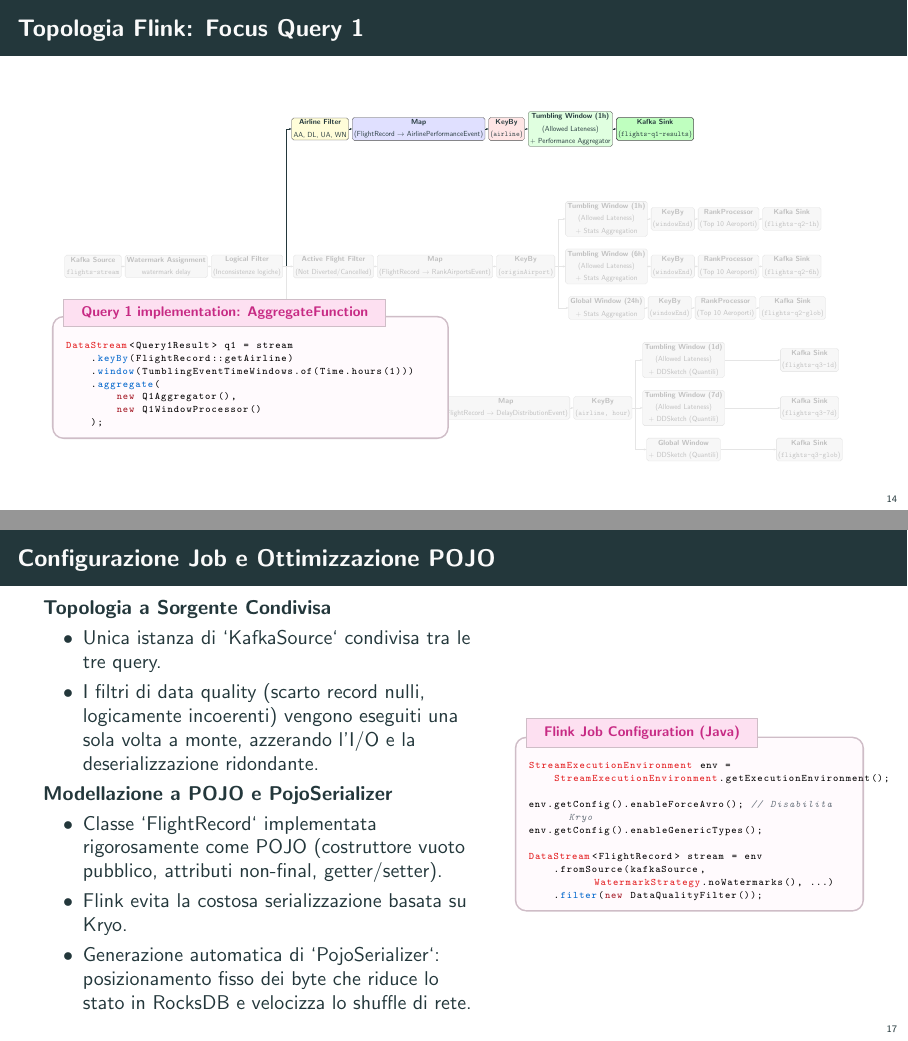
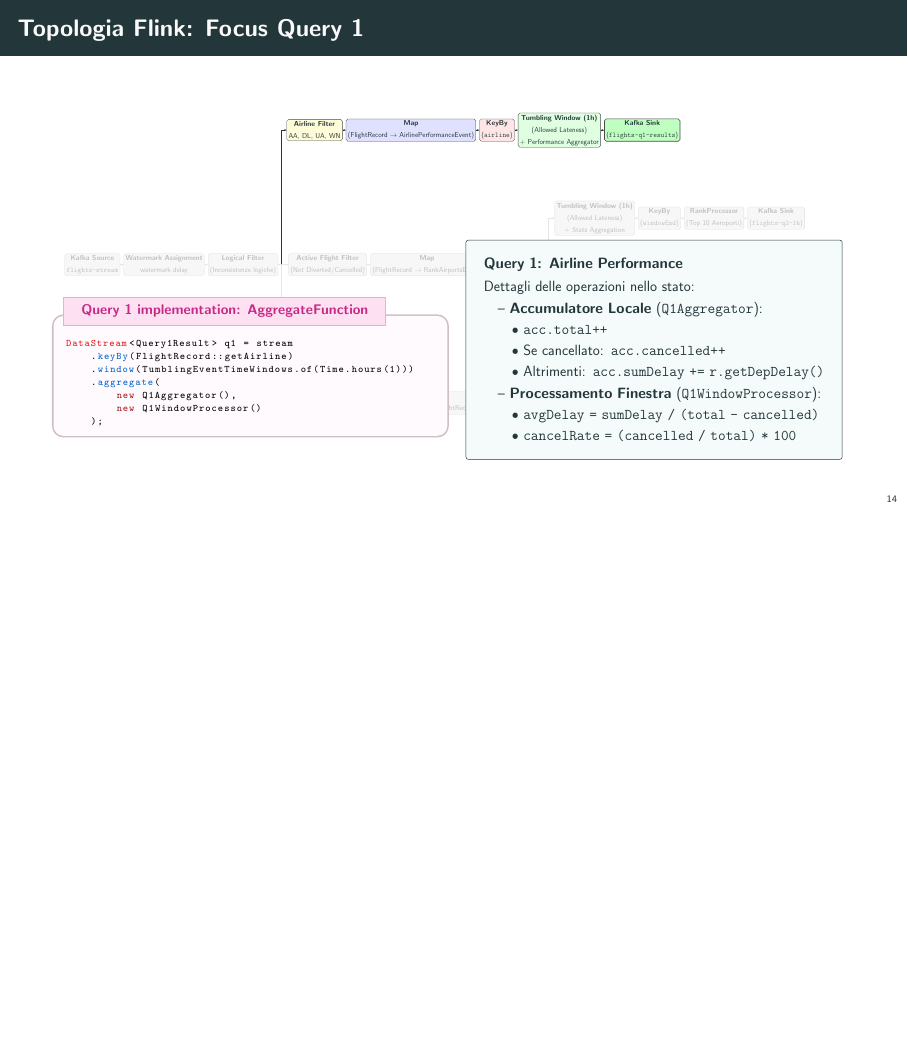
Before and after one commit to flavio-simonelli/flight-streaming-distributed-analysis, LaTeX slides (Presentation/presentazione.tex): pages 14 and 17 of 38 before the commit and page 14 of 37 after it, the two joined at a grey line, the shorter picture padded with empty space. Compiled offline with pdfLaTeX.

Commit message:
docs: update presentation with enhanced card details and layout adjustments

```diff
--- a/Presentation/presentazione.tex
+++ b/Presentation/presentazione.tex
@@ -987,7 +987,7 @@ for time.Now().Before(deadline) {
         sink/.style={fill=green!25, line width=1pt},
         muted/.style={fill=black!3, draw=black!12, text=black!25},
         mutedline/.style={draw=black!10},
-        card/.style={fill=white, draw=structure, rounded corners=4pt, line width=1.8pt, text width=7.5cm, minimum height=3.2cm, font=\fontsize{5.5pt}{7pt}\selectfont, inner xsep=12pt, inner ysep=8pt, align=left}
+        card/.style={fill=white, draw=structure, rounded corners=4pt, line width=1.8pt, text width=20cm, minimum height=3.2cm, font=\fontsize{5.5pt}{7pt}\selectfont, inner xsep=12pt, inner ysep=8pt, align=left}
     ]
                 %% INGESTIONE E PREPROCESSING (DISATTIVATI)
                 \node[muted] (KafkaSource) {\lblKafkaSource};
@@ -1079,14 +1079,17 @@ for time.Now().Before(deadline) {
                 \end{scope}
 
         %% FLOATING CARD
-        %\node[card, fill=teal!4, draw=structure, line width=0.8pt, font=\fontsize{24pt}{35pt}\selectfont, inner xsep=30pt, inner ysep=30pt] at (28, 5) {
-        %    \textbf{Query 1: Airline Performance}\\[0.15cm]
-        %    Caratteristiche principali della pipeline:\\[0.05cm]
-        %    \quad -- \textbf{Filtro Compagnie}: Inclusione selettiva delle sole compagnie target.\\[0.05cm]
-        %    \quad -- \textbf{Partizionamento per Chiave}: Operatore \texttt{keyBy} sul campo \texttt{airline}.\\[0.05cm]
-        %    \quad -- \textbf{Tumbling Window (1h)}: Finestra temporale ad eventi con \texttt{Allowed Lateness}.\\[0.05cm]
-        %    \quad -- \textbf{Aggregazione}: Calcolo orario incrementale per ottimizzare la memoria.
-        %};
+        \node[card, fill=teal!4, draw=structure, line width=0.8pt, font=\fontsize{24pt}{35pt}\selectfont, inner xsep=30pt, inner ysep=30pt] at (33, -5) {
+            \textbf{Query 1: Airline Performance}\\[0.15cm]
+            Dettagli delle operazioni nello stato:\\[0.05cm]
+            \quad -- \textbf{Accumulatore Locale} (\texttt{Q1Aggregator}):\\
+            \quad\quad \textbullet\ \texttt{acc.total++}\\
+            \quad\quad \textbullet\ Se cancellato: \texttt{acc.cancelled++}\\
+            \quad\quad \textbullet\ Altrimenti: \texttt{acc.sumDelay += r.getDepDelay()}\\[0.05cm]
+            \quad -- \textbf{Processamento Finestra} (\texttt{Q1WindowProcessor}):\\
+            \quad\quad \textbullet\ \texttt{avgDelay = sumDelay / (total - cancelled)}\\
+            \quad\quad \textbullet\ \texttt{cancelRate = (cancelled / total) * 100}
+        };
     \end{tikzpicture}
     \end{adjustbox}
 
@@ -1359,39 +1362,6 @@ DataStream<Top10Airports> globalTop10 = localCounts
     \end{adjustbox}
 \end{frame}
 
-\begin{frame}[fragile]{Configurazione Job e Ottimizzazione POJO}
-    \begin{columns}[c]
-        \begin{column}{0.54\textwidth}
-            \textbf{Topologia a Sorgente Condivisa}
-            \begin{itemize}
-                \item Unica istanza di `KafkaSource` condivisa tra le tre query.
-                \item I filtri di data quality (scarto record nulli, logicamente incoerenti) vengono eseguiti una sola volta a monte, azzerando l'I/O e la deserializzazione ridondante.
-            \end{itemize}
-
-            \textbf{Modellazione a POJO e PojoSerializer}
-            \begin{itemize}
-                \item Classe `FlightRecord` implementata rigorosamente come POJO (costruttore vuoto pubblico, attributi non-final, getter/setter).
-                \item Flink evita la costosa serializzazione basata su Kryo.
-                \item Generazione automatica di `PojoSerializer`: posizionamento fisso dei byte che riduce lo stato in RocksDB e velocizza lo shuffle di rete.
-            \end{itemize}
-        \end{column}
-
-        \begin{column}{0.44\textwidth}
-            \begin{flinkcodebox}{Flink Job Configuration (Java)}
-StreamExecutionEnvironment env =
-    StreamExecutionEnvironment.getExecutionEnvironment();
-
-env.getConfig().enableForceAvro(); // Disabilita Kryo
-env.getConfig().enableGenericTypes();
-
-DataStream<FlightRecord> stream = env
-    .fromSource(kafkaSource, WatermarkStrategy.noWatermarks(), ...)
-    .filter(new DataQualityFilter());
-            \end{flinkcodebox}
-        \end{column}
-    \end{columns}
-\end{frame}
-
 \begin{frame}[fragile]{Gestione del Disordine e Qualità del Dato}
     \begin{columns}[c]
         \begin{column}{0.52\textwidth}
```
